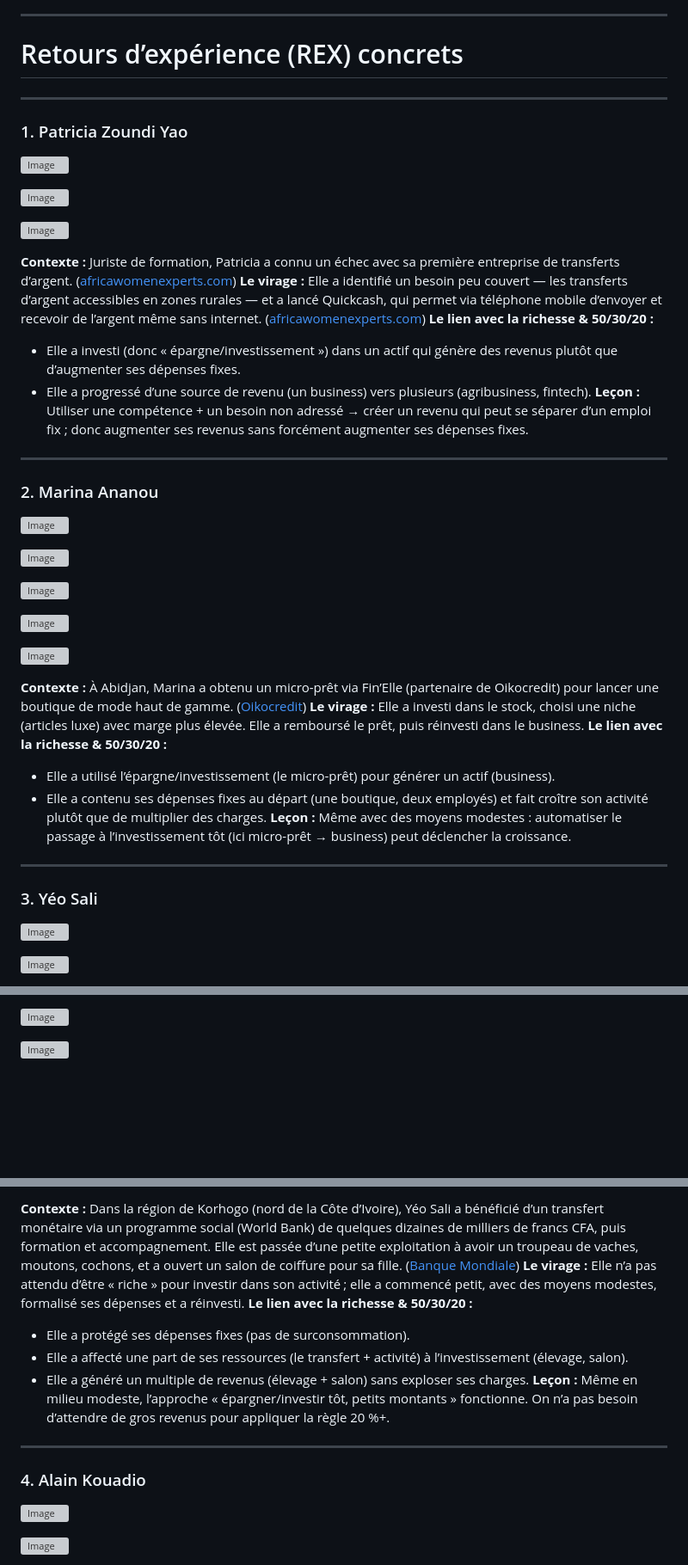
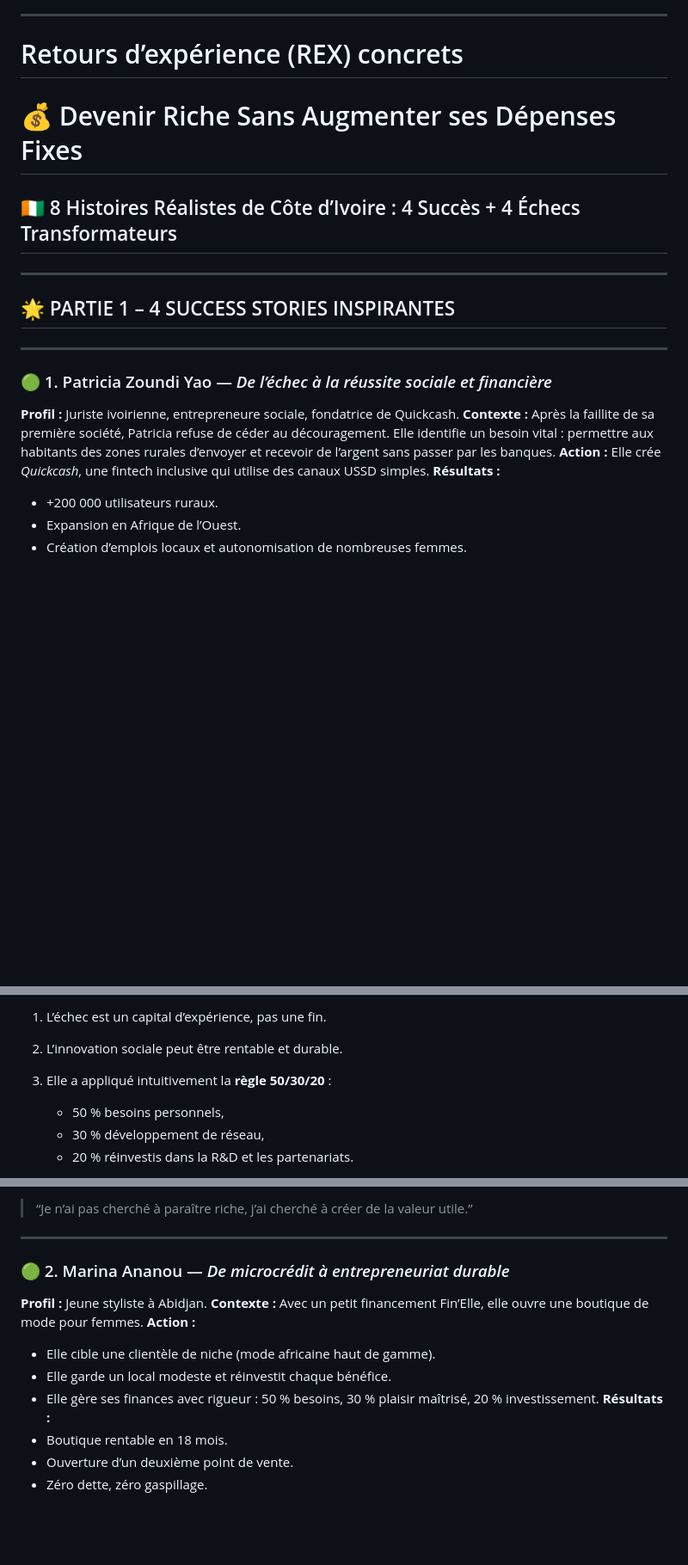
Before and after one commit to sanogotech/mindsetbusiness, a Markdown page: Regle503020enAction/README.md, 3 parts joined by grey strips. Shown: that part at 86% size. GitHub-like rendering; blank space fills up the shorter version; grey boxes are pictures that could not be loaded.

```diff
--- a/Regle503020enAction/README.md
+++ b/Regle503020enAction/README.md
@@ -64,51 +64,25 @@ Elle se divise ainsi :
 # Retours d’expérience (REX) concrets
 
 
----
 
-### 1. Patricia Zoundi Yao
+# 💰 Devenir Riche Sans Augmenter ses Dépenses Fixes
 
-![Image](https://upload.wikimedia.org/wikipedia/commons/thumb/b/b4/Patricia_Zoundi_Yao_%2848909341796%29.jpg/1200px-Patricia_Zoundi_Yao_%2848909341796%29.jpg)
-
-![Image](https://media.licdn.com/dms/image/v2/D4E03AQGv6P01JZfAgw/profile-displayphoto-shrink_200_200/B4EZUtX52uH0AY-/0/1740222997284?e=2147483647\&t=Xrikd89MC3Xg6icAko4qa3UCVZn94P7u2OztMafUTDw\&v=beta)
-
-![Image](https://s7d1.scene7.com/is/image/wbcollab/zoundi-yao-2?qlt=75\&resMode=sharp2)
-
-**Contexte :** Juriste de formation, Patricia a connu un échec avec sa première entreprise de transferts d’argent. ([africawomenexperts.com][1])
-**Le virage :** Elle a identifié un besoin peu couvert — les transferts d’argent accessibles en zones rurales — et a lancé Quickcash, qui permet via téléphone mobile d’envoyer et recevoir de l’argent même sans internet. ([africawomenexperts.com][1])
-**Le lien avec la richesse & 50/30/20 :**
-
-* Elle a investi (donc « épargne/investissement ») dans un actif qui génère des revenus plutôt que d’augmenter ses dépenses fixes.
-* Elle a progressé d’une source de revenu (un business) vers plusieurs (agribusiness, fintech).
-  **Leçon :** Utiliser une compétence + un besoin non adressé → créer un revenu qui peut se séparer d’un emploi fix ; donc augmenter ses revenus sans forcément augmenter ses dépenses fixes.
+## 🇨🇮 8 Histoires Réalistes de Côte d’Ivoire : 4 Succès + 4 Échecs Transformateurs
 
 ---
 
-### 2. Marina Ananou
-
-![Image](https://www.oikocredit.org/wp-content/uploads/2025/04/fin-ci-27-Marina.jpg)
-
-![Image](https://www.oikocredit.org/wp-content/uploads/2024/08/Oikocredit.svg)
-
-![Image](https://www.maanaveeya.org/l/library/download/urn%3Auuid%3A4f840066-f902-410a-b71a-bedcb71bd0a5/fin-ci-31.jpg?height=467\&scaleType=4\&width=700)
-
-![Image](https://www.oikocredit.org/wp-content/uploads/2025/04/fin-ci-33-Marina-3.jpg)
-
-![Image](https://0.academia-photos.com/attachment_thumbnails/124604966/mini_magick20250914-1-2vj8z3.png?1757862525=)
-
-**Contexte :** À Abidjan, Marina a obtenu un micro-prêt via Fin’Elle (partenaire de Oikocredit) pour lancer une boutique de mode haut de gamme. ([Oikocredit][2])
-**Le virage :** Elle a investi dans le stock, choisi une niche (articles luxe) avec marge plus élevée. Elle a remboursé le prêt, puis réinvesti dans le business.
-**Le lien avec la richesse & 50/30/20 :**
-
-* Elle a utilisé l’épargne/investissement (le micro-prêt) pour générer un actif (business).
-* Elle a contenu ses dépenses fixes au départ (une boutique, deux employés) et fait croître son activité plutôt que de multiplier des charges.
-  **Leçon :** Même avec des moyens modestes : automatiser le passage à l’investissement tôt (ici micro-prêt → business) peut déclencher la croissance.
+## 🌟 PARTIE 1 – 4 SUCCESS STORIES INSPIRANTES
 
 ---
 
-### 3. Yéo Sali
+### 🟢 1. Patricia Zoundi Yao — *De l’échec à la réussite sociale et financière*
 
-![Image](https://www.worldbank.org/content/dam/photos/780x439/2022/jul/cote-ivoire-small-grant-780x439-v1.jpg)
+**Profil :** Juriste ivoirienne, entrepreneure sociale, fondatrice de Quickcash.
+**Contexte :** Après la faillite de sa première société, Patricia refuse de céder au découragement. Elle identifie un besoin vital : permettre aux habitants des zones rurales d’envoyer et recevoir de l’argent sans passer par les banques.
+**Action :** Elle crée *Quickcash*, une fintech inclusive qui utilise des canaux USSD simples.
+**Résultats :**
 
-![Image](https://i0.wp.com/mondalu.com/wp-content/uploads/2019/06/IMG_2149-copie.jpg?resize=1800%2C1200\&ssl=1)
+* +200 000 utilisateurs ruraux.
+* Expansion en Afrique de l’Ouest.
+* Création d’emplois locaux et autonomisation de nombreuses femmes.
 
@@ -116,5 +90,9 @@ Elle se divise ainsi :
 
-![Image](https://www.afrique-sur7.fr/wp-content/uploads/2025/07/projet-filets-sociaux-cote-d-ivoire.webp)
+1. L’échec est un capital d’expérience, pas une fin.
+2. L’innovation sociale peut être rentable et durable.
+3. Elle a appliqué intuitivement la **règle 50/30/20** :
 
-![Image](https://catalystasconsulting.com/wp-content/uploads/2021/03/photo-3-CDI-Case-Study-.png)
+   * 50 % besoins personnels,
+   * 30 % développement de réseau,
+   * 20 % réinvestis dans la R&D et les partenariats.
 
@@ -122,18 +100,19 @@ Elle se divise ainsi :
 
-**Contexte :** Dans la région de Korhogo (nord de la Côte d’Ivoire), Yéo Sali a bénéficié d’un transfert monétaire via un programme social (World Bank) de quelques dizaines de milliers de francs CFA, puis formation et accompagnement. Elle est passée d’une petite exploitation à avoir un troupeau de vaches, moutons, cochons, et a ouvert un salon de coiffure pour sa fille. ([Banque Mondiale][3])
-**Le virage :** Elle n’a pas attendu d’être « riche » pour investir dans son activité ; elle a commencé petit, avec des moyens modestes, formalisé ses dépenses et a réinvesti.
-**Le lien avec la richesse & 50/30/20 :**
-
-* Elle a protégé ses dépenses fixes (pas de surconsommation).
-* Elle a affecté une part de ses ressources (le transfert + activité) à l’investissement (élevage, salon).
-* Elle a généré un multiple de revenus (élevage + salon) sans exploser ses charges.
-  **Leçon :** Même en milieu modeste, l’approche « épargner/investir tôt, petits montants » fonctionne. On n’a pas besoin d’attendre de gros revenus pour appliquer la règle 20 %+.
+> “Je n’ai pas cherché à paraître riche, j’ai cherché à créer de la valeur utile.”
 
 ---
 
-### 4. Alain Kouadio
+### 🟢 2. Marina Ananou — *De microcrédit à entrepreneuriat durable*
 
-![Image](https://media-files.abidjan.net/photo/alain-kouadio-president-du-groupe-kaydan_8b1xrybr6ng.jpg)
+**Profil :** Jeune styliste à Abidjan.
+**Contexte :** Avec un petit financement Fin’Elle, elle ouvre une boutique de mode pour femmes.
+**Action :**
 
-![Image](https://magazinedelafrique.com/wp-content/uploads/2019/06/Alain-Kouadio-PDG-de-Kaydan.jpg)
+* Elle cible une clientèle de niche (mode africaine haut de gamme).
+* Elle garde un local modeste et réinvestit chaque bénéfice.
+* Elle gère ses finances avec rigueur : 50 % besoins, 30 % plaisir maîtrisé, 20 % investissement.
+  **Résultats :**
+* Boutique rentable en 18 mois.
+* Ouverture d’un deuxième point de vente.
+* Zéro dette, zéro gaspillage.
 
```
Also changed, not shown: other parts of Regle503020enAction/README.md (+137 -26 lines).
